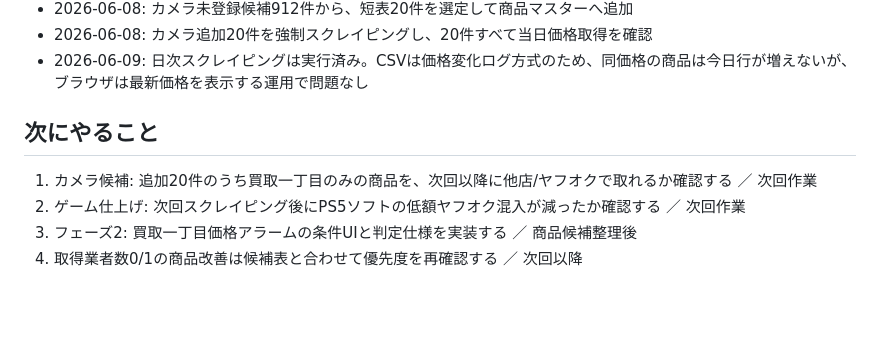
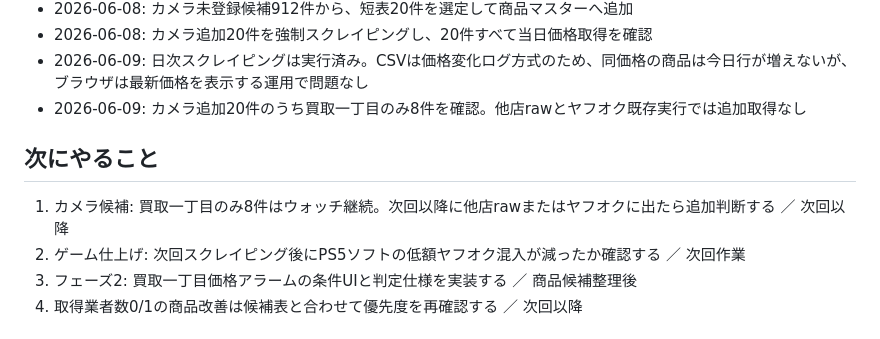
Before and after one commit to makkinngami-cmd/sedori-navi, a Markdown page: STATUS.md, the part around the change. Rendered like a GitHub page; blank space fills up the shorter version.

```diff
--- a/STATUS.md
+++ b/STATUS.md
@@ -28,9 +28,10 @@
 - 2026-06-08: カメラ未登録候補912件から、短表20件を選定して商品マスターへ追加
 - 2026-06-08: カメラ追加20件を強制スクレイピングし、20件すべて当日価格取得を確認
 - 2026-06-09: 日次スクレイピングは実行済み。CSVは価格変化ログ方式のため、同価格の商品は今日行が増えないが、ブラウザは最新価格を表示する運用で問題なし
+- 2026-06-09: カメラ追加20件のうち買取一丁目のみ8件を確認。他店rawとヤフオク既存実行では追加取得なし
 
 ## 次にやること
-1. カメラ候補: 追加20件のうち買取一丁目のみの商品を、次回以降に他店/ヤフオクで取れるか確認する ／ 次回作業
+1. カメラ候補: 買取一丁目のみ8件はウォッチ継続。次回以降に他店rawまたはヤフオクに出たら追加判断する ／ 次回以降
 2. ゲーム仕上げ: 次回スクレイピング後にPS5ソフトの低額ヤフオク混入が減ったか確認する ／ 次回作業
 3. フェーズ2: 買取一丁目価格アラームの条件UIと判定仕様を実装する ／ 商品候補整理後
 4. 取得業者数0/1の商品改善は候補表と合わせて優先度を再確認する ／ 次回以降
```
Also changed, not shown: goals/2-1_price_collection_chart/HANDOFF.md (+2 -1 lines), goals/2-1_price_collection_chart/WORKLOG.md (+9 -0 lines).
